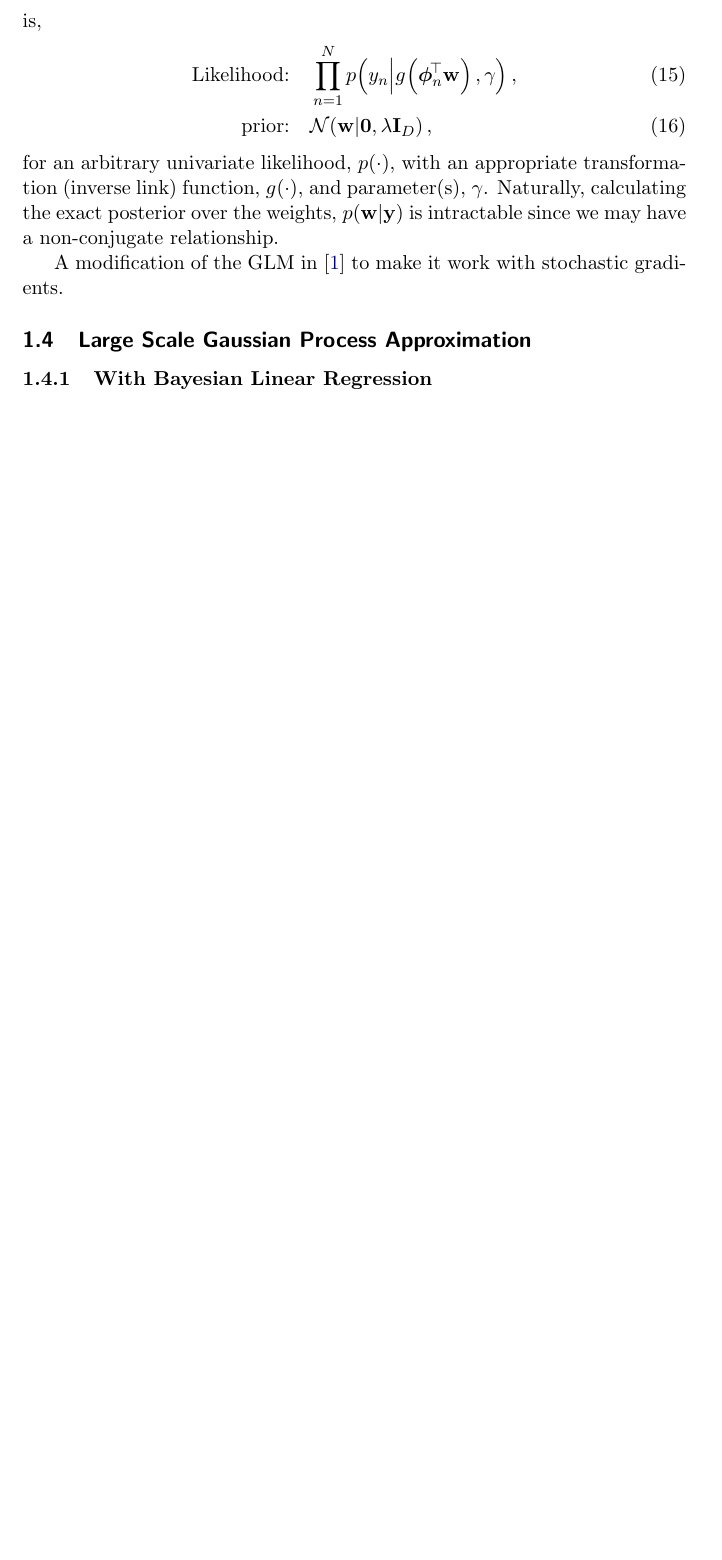
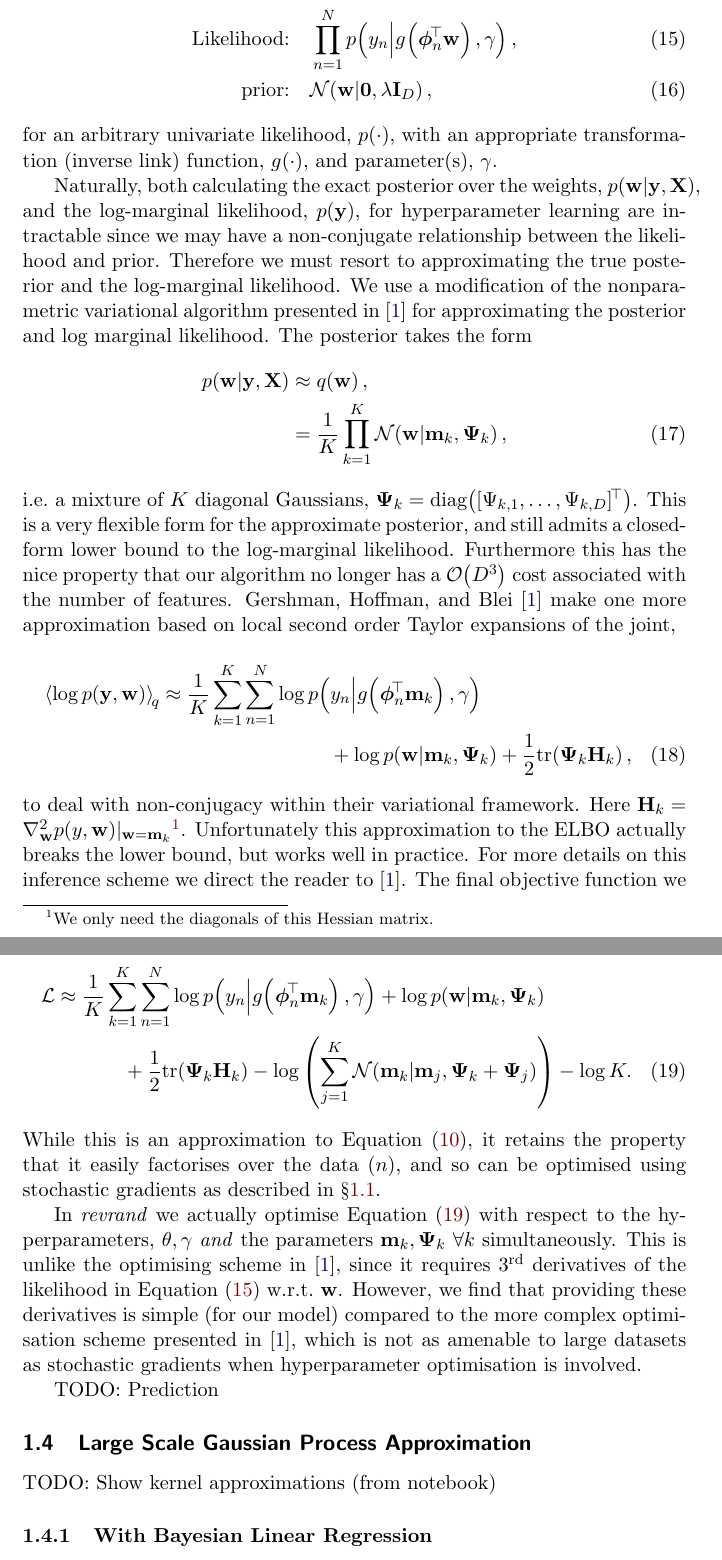
Before and after one commit to NICTA/revrand, a LaTeX paper (docs/report/report.tex, which reads docs/report/notation.tex): part of page 5 of 5 before the commit and two parts of pages 5 and 6 of 7 after it, the two joined at a grey line, cut at the place of the change, the shorter picture padded with empty space. Compiled offline with pdfLaTeX.

Commit message:
describe objective of the glm

```diff
--- a/docs/report/notation.tex
+++ b/docs/report/notation.tex
@@ -29,8 +29,10 @@
 \newcommand{\featfunc}  {\ensuremath{\phi}}
 \newcommand{\weights}   {\ensuremath{\mathbf{w}}}
 \newcommand{\var}       {\ensuremath{\sigma^2}}
-\newcommand{\pomean}     {\ensuremath{\mathbf{m}}}
+\newcommand{\pomean}    {\ensuremath{\mathbf{m}}}
 \newcommand{\pocov}     {\ensuremath{\mathbf{C}}}
+\newcommand{\dpocov}    {\ensuremath{\boldsymbol{\Psi}}}
+\newcommand{\dpocovs}   {\ensuremath{\Psi}}
 \newcommand{\jacob}[1]  {\ensuremath{\mathbf{J}_{#1}}}
 \newcommand{\hess}[1]   {\ensuremath{\mathbf{H}_{#1}}}
 \newcommand{\reg}       {\ensuremath{\lambda}}
--- a/docs/report/report.tex
+++ b/docs/report/report.tex
@@ -4,6 +4,7 @@
 \usepackage{sectsty}
 \usepackage{hyperref}
 \usepackage{xcolor}
+\usepackage[super]{nth}
 \usepackage{mathtools, amsfonts}
 
 % Package config
@@ -15,7 +16,10 @@
     urlcolor={blue!80!black}
 }
 
-\usepackage[backend=bibtex, style=numeric, firstinits=true]{biblatex}
+\usepackage[backend=bibtex,
+            style=numeric,
+            firstinits=true,
+            natbib=true]{biblatex}
 \bibliography{report}
 
 % Notation and macros
@@ -197,19 +202,75 @@ The algorithm of primary interest in \emph{revrand} is the Bayesian generalised
 linear model. The general form of the model implemented by this algorithm is,
 \begin{align}
     \text{Likelihood:} \quad &\prod^N_{n=1}
-    \probC{\targs_n}{\activ{\feats_n\T\weights}, \lparam}, \\
+        \probC{\targs_n}{\activ{\feats_n\T\weights}, \lparam},
+        \label{eq:glmlike} \\
     \text{prior:} \quad &\gausC{\weights}{\mathbf{0}, \reg\ident{D}},
 \end{align}
 for an arbitrary univariate likelihood, $\prob{\cdot}$, with an appropriate
 transformation (inverse link) function, $\activ{\cdot}$, and parameter(s),
-$\lparam$. Naturally, calculating the exact posterior over the weights,
-$\probC{\weights}{\targ}$ is intractable since we may have a non-conjugate
-relationship.
+$\lparam$.
 
-A modification of the GLM in~\cite{gershman2012} to make it work with
-stochastic gradients.
+Naturally, both calculating the exact posterior over the weights,
+$\probC{\weights}{\targ, \ins}$, and the log-marginal likelihood,
+$\prob{\targ}$, for hyperparameter learning are intractable since we may have a
+non-conjugate relationship between the likelihood and prior. Therefore we must
+resort to approximating the true posterior and the log-marginal likelihood.
+We use a modification of the nonparametric variational algorithm
+presented in~\cite{gershman2012} for approximating the posterior and log
+marginal likelihood. The posterior takes the form
+\begin{align}
+    \probC{\weights}{\targ, \ins} &\approx \qrob{\weights}, \nonumber \\
+    &= \frac{1}{K} \prod^K_{k=1} \gausC{\weights}{\pomean_k, \dpocov_k},
+\end{align}
+i.e.\ a mixture of $K$ diagonal Gaussians, $\dpocov_k = \diag{[\dpocovs_{k,1},
+    \ldots, \dpocovs_{k, D}]\T}$. This is a very flexible form for the
+approximate posterior, and still admits a closed-form lower bound to the
+log-marginal likelihood. Furthermore this has the nice property that our
+algorithm no longer has a \bigo{D^3} cost associated with the number of
+features. \citet{gershman2012} make one more approximation based on local
+second order Taylor expansions of the joint,
+\begin{multline}
+    \expec{q}{\log \prob{\targ, \weights}} \approx
+    \frac{1}{K} \sum^K_{k=1} \sum^N_{n=1}
+    \log \probC{\targs_n}{\activ{\feats_n\T \pomean_k}, \lparam} \\
+    + \log \probC{\weights}{\pomean_k, \dpocov_k}
+    + \frac{1}{2} \trace{\dpocov_k\hess{k}},
+\end{multline}
+to deal with non-conjugacy within their variational framework. Here $\hess{k} =
+\nabla^2_{\weights} \prob{\targs, \weights}\!|_{\weights =
+    \pomean_k}$\footnote{We only need the diagonals of this Hessian matrix.}.
+Unfortunately this approximation to the ELBO actually breaks the lower bound,
+but works well in practice. For more details on this inference scheme we direct
+the reader to~\cite{gershman2012}. The final objective function we optimise is,
+\begin{multline}
+    \elbo \approx
+    \frac{1}{K} \sum^K_{k=1} \sum^N_{n=1}
+    \log \probC{\targs_n}{\activ{\feats_n\T \pomean_k}, \lparam}
+    + \log \probC{\weights}{\pomean_k, \dpocov_k} \\
+    + \frac{1}{2} \trace{\dpocov_k\hess{k}}
+    - \log \brac{\sum^K_{j=1} \gausC{\pomean_k}{\pomean_j, \dpocov_k +
+            \dpocov_j}} - \log K. \label{eq:glmobj}
+\end{multline}
+While this is an approximation to Equation~\eqref{eq:elbo}, it retains the
+property that it easily factorises over the data ($n$), and so can be optimised
+using stochastic gradients as described in \S \ref{sub:stochvar}.
+
+In \emph{revrand} we actually optimise Equation~\eqref{eq:glmobj} with respect
+to the hyperparameters, $\param, \lparam$ \emph{and} the parameters $\pomean_k,
+\dpocov_k~\forall k$ simultaneously. This is unlike the optimising scheme
+in~\cite{gershman2012}, since it requires \nth{3} derivatives of the
+likelihood in Equation~\eqref{eq:glmlike} w.r.t.\ $\weights$. However, we find
+that providing these derivatives is simple (for our model) compared to the more
+complex optimisation scheme presented in~\cite{gershman2012}, which is not as
+amenable to large datasets as stochastic gradients when hyperparameter
+optimisation is involved.
+
+TODO: Prediction
 
 \subsection{Large Scale Gaussian Process Approximation}
+
+TODO: Show kernel approximations (from notebook)
+
 
 \subsubsection{With Bayesian Linear Regression}
 
```
Also changed, not shown: docs/report/report.tex (5 more changed lines).
